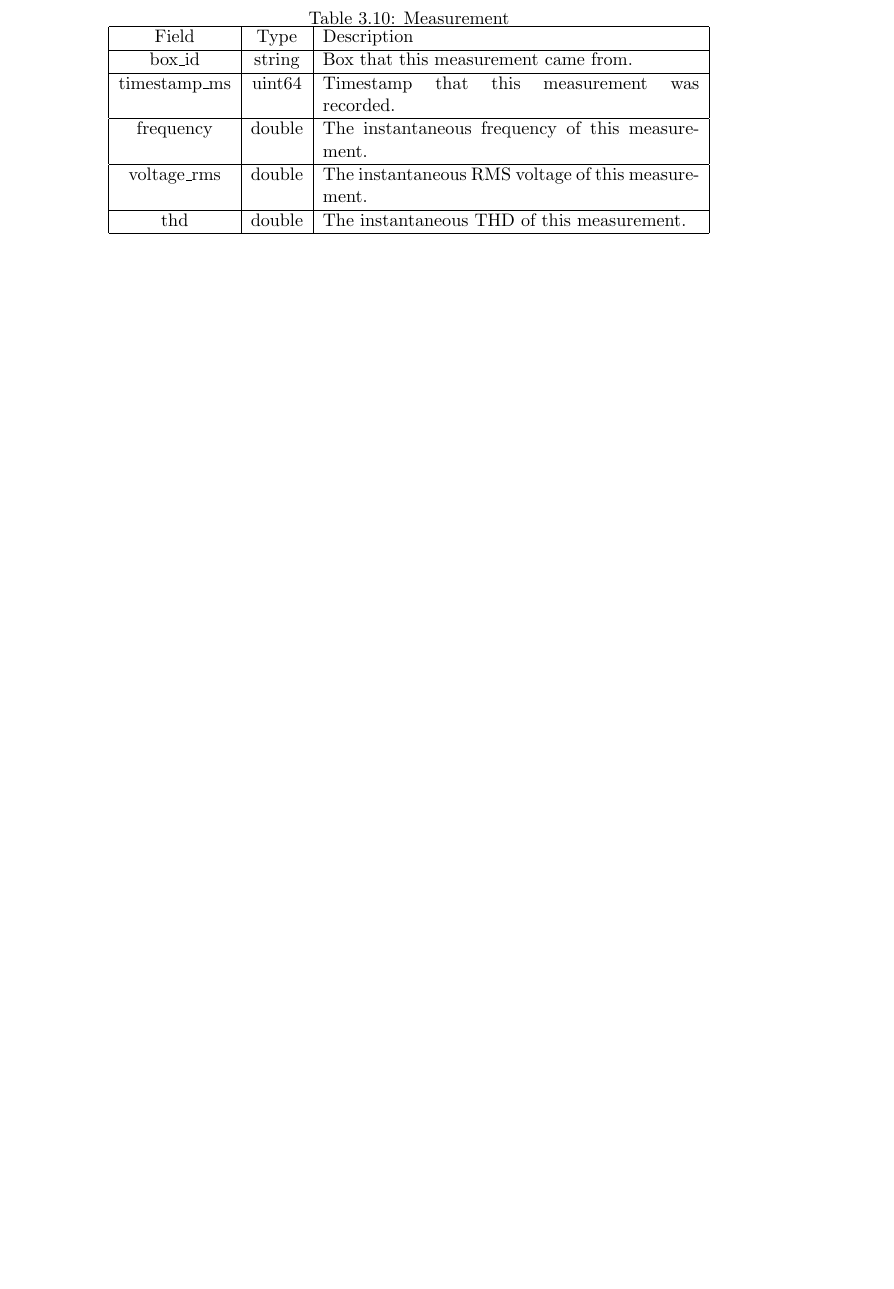
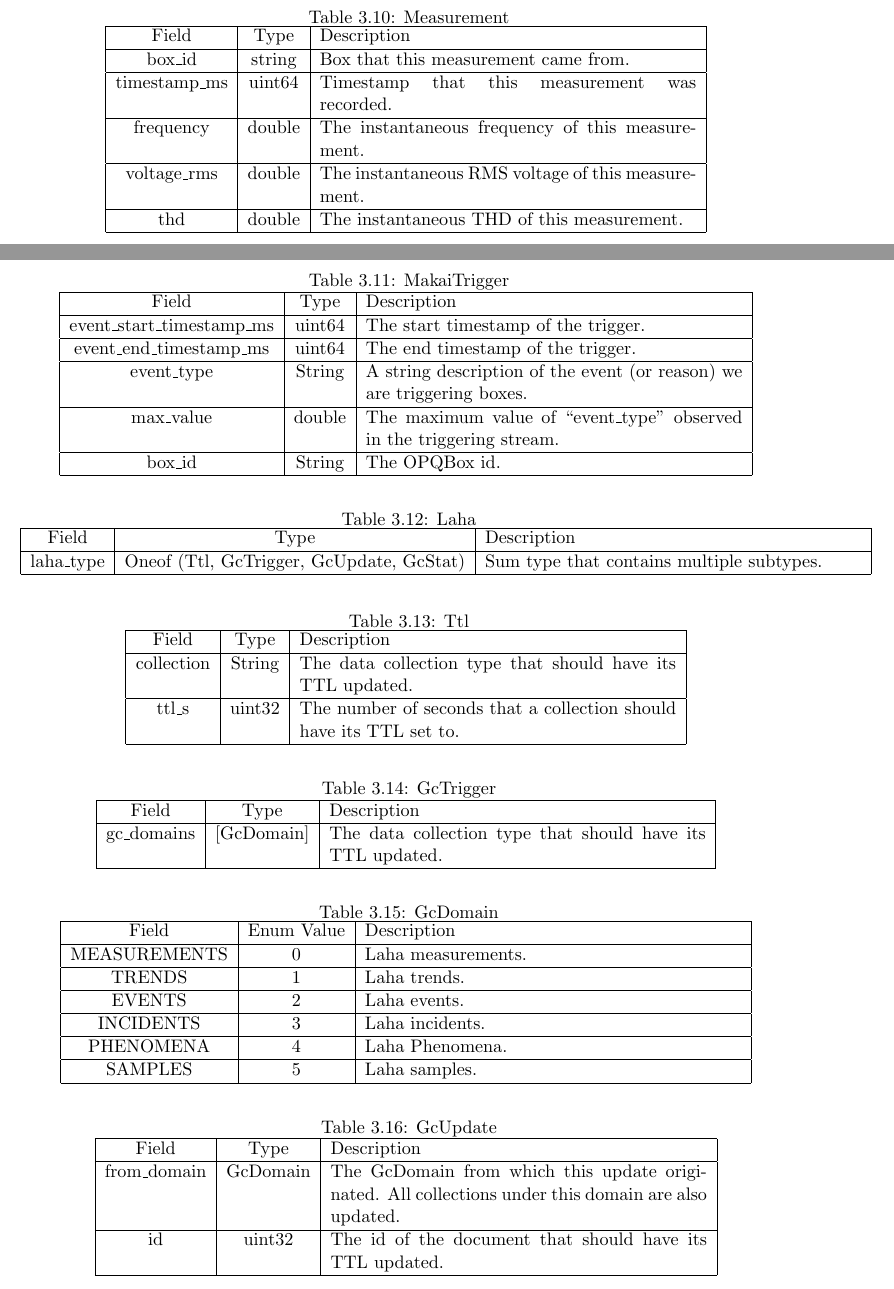
Before and after one commit to anthonyjchriste/dissertation, a LaTeX thesis (archive/thesis-proposal-christe.tex, which reads design.tex): part of page 32 of 41 before the commit and two parts of pages 32 and 33 of 42 after it, the two joined at a grey line, cut so that both start at the same text, the shorter picture padded with empty space. Compiled offline with pdfLaTeX.

Commit message:
Finish design of communication protocol tables and descriptions.

```diff
--- a/design.tex
+++ b/design.tex
@@ -402,3 +419,117 @@ Mauka provides a single message type, ``MaukaMessage", that includes many subtyp
 		thd & double & The instantaneous THD of this measurement. \\
 		\hline
 	\end{tabular}
+	\label{table:Measurement}
+\end{table}
+
+The ``MakaiTrigger" \ref{table:MakaiTrigger} variant is a message type that is used to send to Makai in order for Mauka to trigger boxes for raw data. This is used when Mauka sees something interesting and wishes to request more data than what was originally provided by Makai.
+
+\begin{table}
+	\centering
+	\caption{MakaiTrigger}
+	\begin{tabular}{|c|c|p{8cm}|}
+		\hline
+		Field & Type & Description  \\
+		\hline
+		event\_start\_timestamp\_ms & uint64  & The start timestamp of the trigger. \\
+		\hline
+		event\_end\_timestamp\_ms & uint64 & The end timestamp of the trigger. \\
+		\hline
+		event\_type & String & A string description of the event (or reason) we are triggering boxes. \\
+		\hline
+		max\_value & double & The maximum value of ``event\_type" observed in the triggering stream. \\
+		\hline
+		box\_id & String & The OPQBox id. \\
+		\hline
+	\end{tabular}
+	\label{table:MakaiTrigger}
+\end{table}
+
+The ``Laha" \ref{table:Laha} message variant contains multiple types of messages all relating to Laha. These include messages for managing TTL, garbage collection, and Laha based statistics.
+
+\begin{table}
+	\centering
+	\caption{Laha}
+	\begin{tabular}{|c|c|p{8cm}|}
+		\hline
+		Field & Type & Description  \\
+		\hline
+		laha\_type & Oneof (Ttl, GcTrigger, GcUpdate, GcStat) & Sum type that contains multiple subtypes. \\
+		\hline
+	\end{tabular}
+	\label{table:Laha}
+\end{table}
+
+The ``Ttl" \ref{table:Ttl} Laha message variant is used to dynamically specify TTLs for the provided collection.
+
+\begin{table}
+	\centering
+	\caption{Ttl}
+	\begin{tabular}{|c|c|p{8cm}|}
+		\hline
+		Field & Type & Description  \\
+		\hline
+		collection & String & The data collection type that should have its TTL updated.  \\
+		\hline
+		ttl\_s & uint32 & The number of seconds that a collection should have its TTL set to. \\
+		\hline
+	\end{tabular}
+	\label{table:Ttl}
+\end{table}
+
+The ``GcTrigger" \ref{table:GcTrigger} variant is a message that is sent to the GC plugin to notify it that GC should be performed on the domains specidied in the message.
+
+\begin{table}
+	\centering
+	\caption{GcTrigger}
+	\begin{tabular}{|c|c|p{8cm}|}
+		\hline
+		Field & Type & Description  \\
+		\hline
+		gc\_domains & [GcDomain] & The data collection type that should have its TTL updated.  \\
+		\hline
+	\end{tabular}
+	\label{table:GcTrigger}
+\end{table}
+
+The ``GcDomain" \ref{table:GcDomain} enum is used to specify a garbage collection domain within Laha.
+
+\begin{table}
+	\centering
+	\caption{GcDomain}
+	\begin{tabular}{|c|c| p{8cm} |}
+		\hline
+		Field & Enum Value & Description  \\
+		\hline
+		MEASUREMENTS & 0 & Laha measurements.  \\
+		\hline
+		TRENDS & 1 & Laha trends. \\
+		\hline
+		EVENTS & 2 & Laha events. \\
+		\hline
+		INCIDENTS & 3 & Laha incidents. \\
+		\hline
+		PHENOMENA & 4 & Laha Phenomena. \\
+		\hline
+		SAMPLES & 5 & Laha samples. \\
+		\hline
+	\end{tabular}
+	\label{table:GcDomain}
+\end{table}
+
+A ``GcUpdate" \ref{table:GcUpdate} variant is a message that informs the GC plugin to update the TTL for a particular document and all documents living udner it.
+
+\begin{table}
+	\centering
+	\caption{GcUpdate}
+	\begin{tabular}{|c|c|p{8cm}|}
+		\hline
+		Field & Type & Description  \\
+		\hline
+		from\_domain & GcDomain & The GcDomain from which this update originated. All collections under this domain are also updated.  \\
+		\hline
+		id & uint32 & The id of the document that should have its TTL updated. \\
+		\hline
+	\end{tabular}
+	\label{table:GcUpdate}
+\end{table}
```
Also changed, not shown: design.tex (33 more changed lines).
